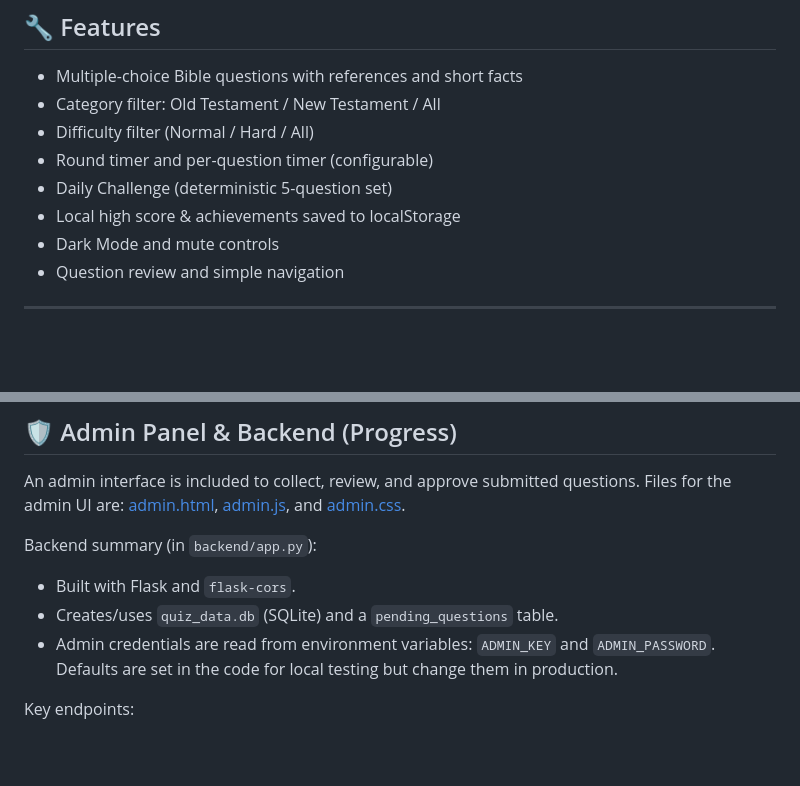
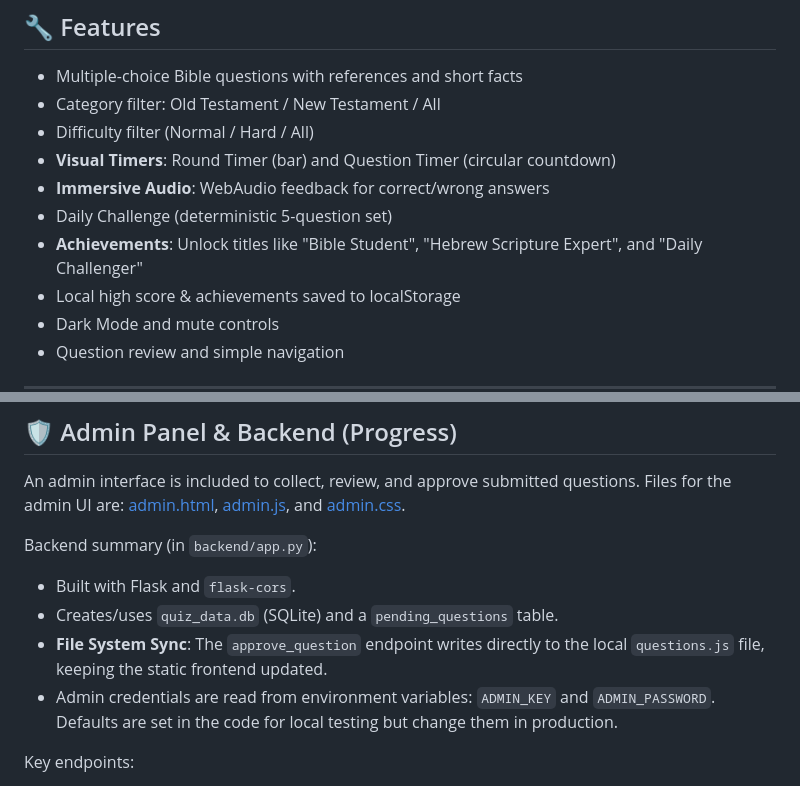
Before and after one commit to fwesh001/Bible-Quiz, a Markdown page: README.md, 2 parts joined by grey strips. Drawn GitHub-style; blank space fills up the shorter version.

Commit message:
docs: Add descriptions for visual timers, immersive audio, achievements, and file system sync.

```diff
--- a/README.md
+++ b/README.md
@@ -9,8 +9,10 @@ A lightweight, browser-based quiz game to test and learn knowledge of the Script
 - Multiple-choice Bible questions with references and short facts
 - Category filter: Old Testament / New Testament / All
 - Difficulty filter (Normal / Hard / All)
-- Round timer and per-question timer (configurable)
+- **Visual Timers**: Round Timer (bar) and Question Timer (circular countdown)
+- **Immersive Audio**: WebAudio feedback for correct/wrong answers
 - Daily Challenge (deterministic 5-question set)
+- **Achievements**: Unlock titles like "Bible Student", "Hebrew Scripture Expert", and "Daily Challenger"
 - Local high score & achievements saved to localStorage
 - Dark Mode and mute controls
 - Question review and simple navigation
@@ -65,6 +67,7 @@ Backend summary (in `backend/app.py`):
 
 - Built with Flask and `flask-cors`.
 - Creates/uses `quiz_data.db` (SQLite) and a `pending_questions` table.
+- **File System Sync**: The `approve_question` endpoint writes directly to the local `questions.js` file, keeping the static frontend updated.
 - Admin credentials are read from environment variables: `ADMIN_KEY` and `ADMIN_PASSWORD`. Defaults are set in the code for local testing but change them in production.
 
 Key endpoints:
```
